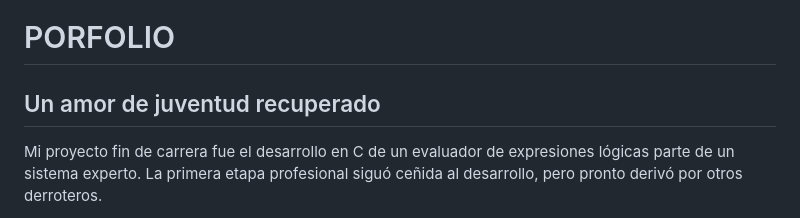
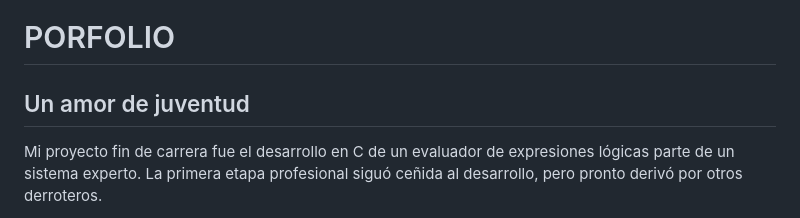
Before and after one commit to javrui/public_portfolio, a Markdown page: README.md, the part around the change. GitHub-like rendering.

```diff
--- a/README.md
+++ b/README.md
@@ -1,6 +1,6 @@
 # PORFOLIO
 
-## Un amor de juventud recuperado
+## Un amor de juventud
 
 Mi proyecto fin de carrera fue el desarrollo en C de un evaluador de expresiones lógicas parte de un sistema experto. La primera etapa profesional siguó ceñida al desarrollo, pero pronto derivó por otros derroteros.
 
```
